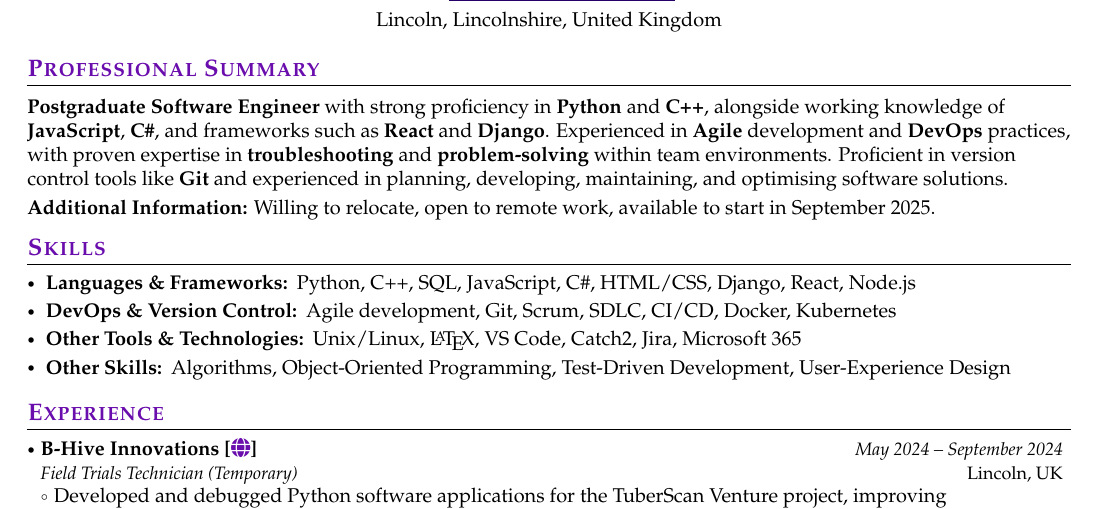
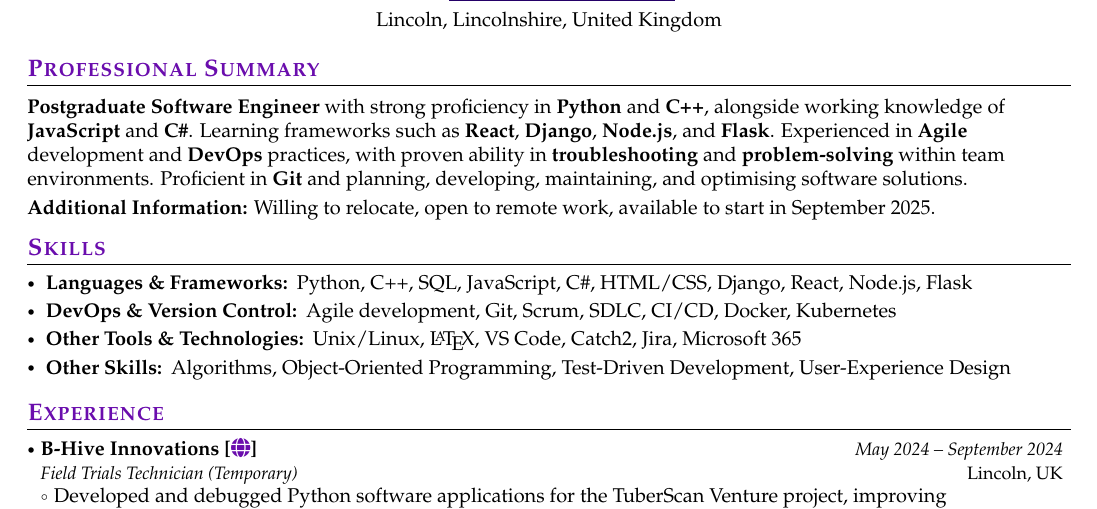
Before and after one commit to jiashun-wang/CV-for-PhD-Applying, a LaTeX CV (main.tex, which reads sections/professional-summary.tex, sections/skills.tex): part of the page, cut so that both start at the same text. Compiled offline with pdfLaTeX.

Commit message:
Update professional summary and skills sections to reflect current knowledge and learning in frameworks, enhancing clarity and completeness.

```diff
--- a/sections/professional-summary.tex
+++ b/sections/professional-summary.tex
@@ -1,5 +1,5 @@
 \makesummary{
-    \textbf{Postgraduate Software Engineer} with strong proficiency in \textbf{Python} and \textbf{C++}, alongside working knowledge of \textbf{JavaScript}, \textbf{C\#}, and frameworks such as \textbf{React} and \textbf{Django}. Experienced in \textbf{Agile} development and \textbf{DevOps} practices, with proven expertise in \textbf{troubleshooting} and \textbf{problem-solving} within team environments. Proficient in version control tools like \textbf{Git} and experienced in planning, developing, maintaining, and optimising software solutions.
+    \textbf{Postgraduate Software Engineer} with strong proficiency in \textbf{Python} and \textbf{C++}, alongside working knowledge of \textbf{JavaScript} and \textbf{C\#}. Learning frameworks such as \textbf{React}, \textbf{Django}, \textbf{Node.js}, and \textbf{Flask}. Experienced in \textbf{Agile} development and \textbf{DevOps} practices, with proven ability in \textbf{troubleshooting} and \textbf{problem-solving} within team environments. Proficient in \textbf{Git} and planning, developing, maintaining, and optimising software solutions.
 
     \vspace{0.1cm}
 
--- a/sections/skills.tex
+++ b/sections/skills.tex
@@ -1,5 +1,5 @@
 \makeskills{
-    \skillgroup{Languages \& Frameworks}{Python, C++, SQL, JavaScript, C\#, HTML/CSS, Django, React, Node.js}
+    \skillgroup{Languages \& Frameworks}{Python, C++, SQL, JavaScript, C\#, HTML/CSS, Django, React, Node.js, Flask}
     %\skillgroup{Data Science \& Machine Learning}{MySQL, NumPy, pandas, scikit-learn, TensorFlow, Keras}
     %\skillgroup{Cloud Technologies}{AWS, Azure, Google Cloud Platform}
     \skillgroup{DevOps \& Version Control}{Agile development, Git, Scrum, SDLC, CI/CD, Docker, Kubernetes}
```
Also changed, not shown: main.pdf.
